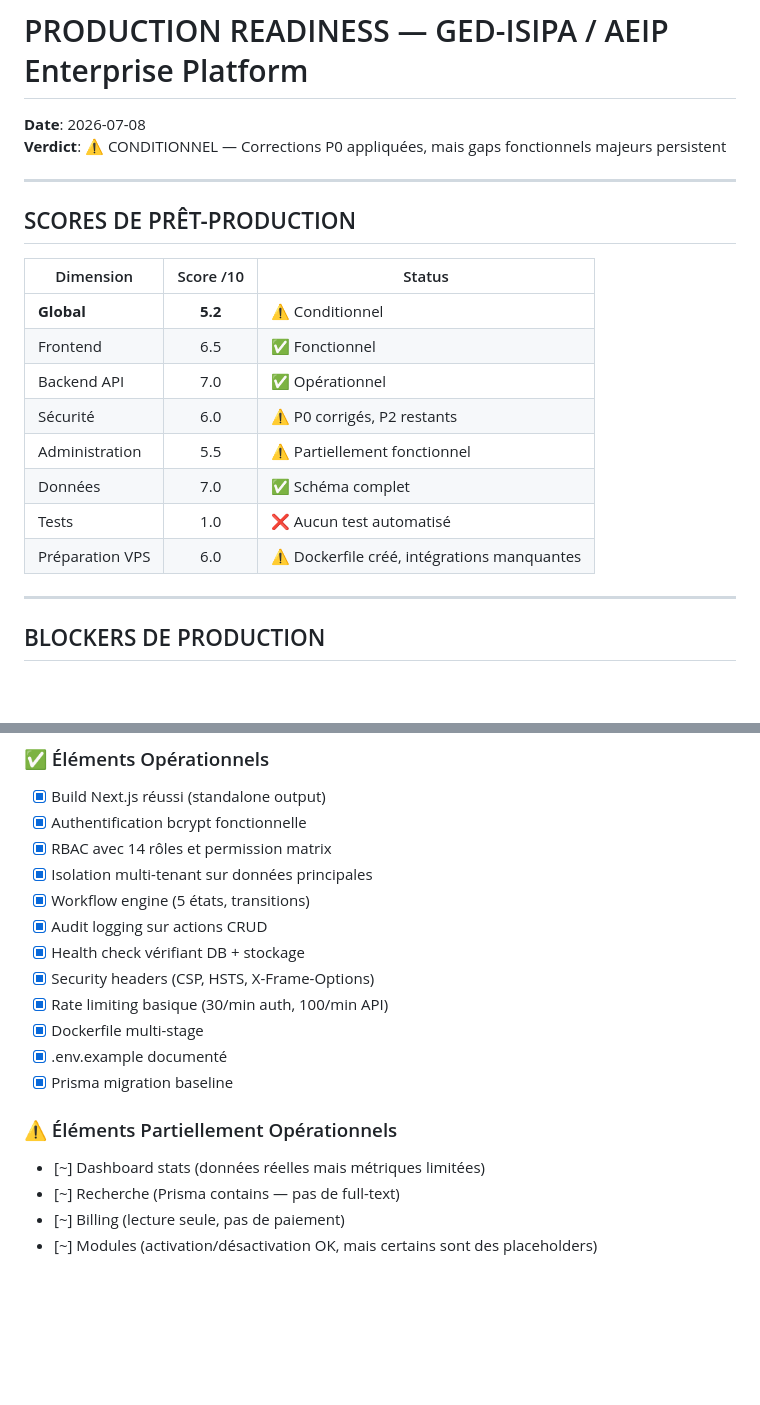
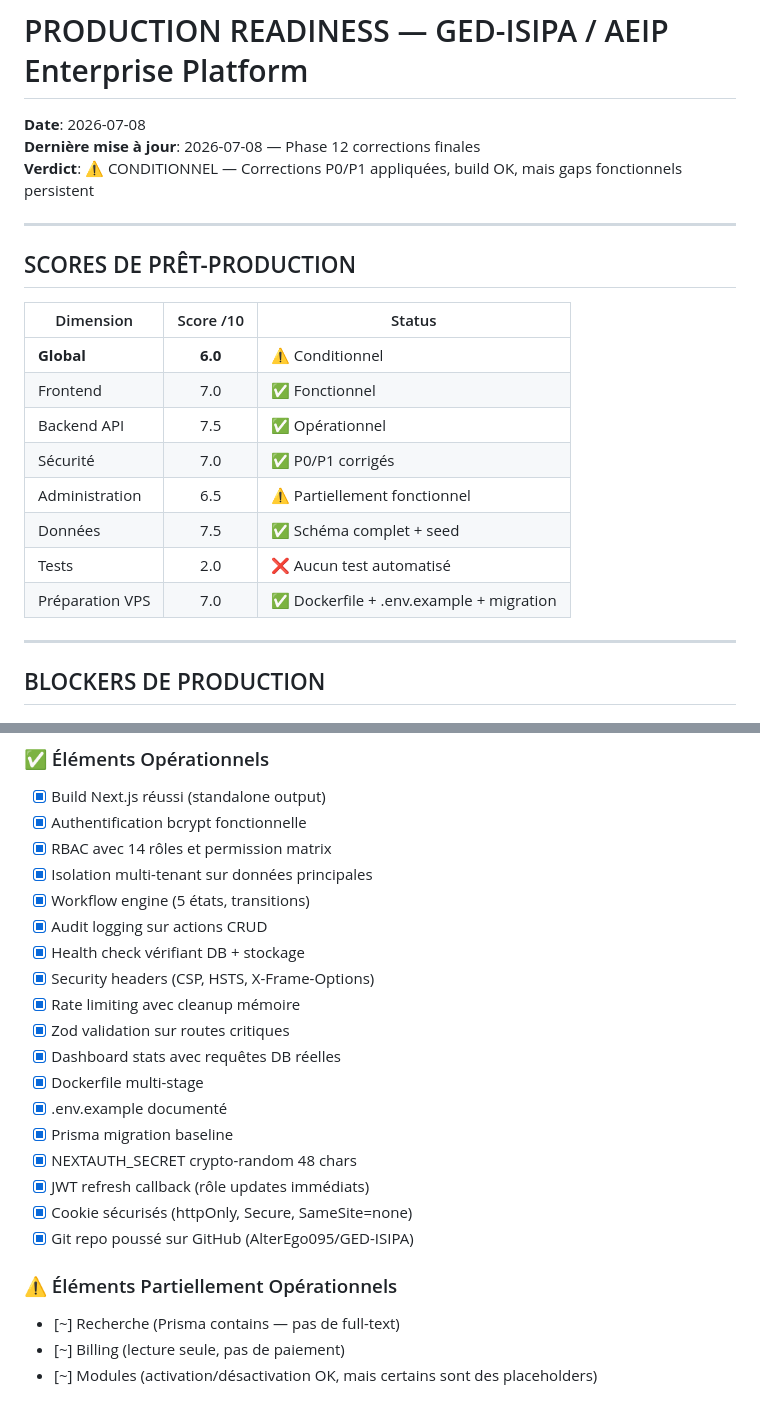
Before and after one commit to AlterEgo095/GED-ISIPA, a Markdown page: audit-reports/PRODUCTION_READINESS.md, 2 parts joined by grey strips. Drawn GitHub-style; blank space fills up the shorter version.

```diff
--- a/audit-reports/PRODUCTION_READINESS.md
+++ b/audit-reports/PRODUCTION_READINESS.md
@@ -1,7 +1,8 @@
 # PRODUCTION READINESS — GED-ISIPA / AEIP Enterprise Platform
 
 **Date**: 2026-07-08
-**Verdict**: ⚠️ CONDITIONNEL — Corrections P0 appliquées, mais gaps fonctionnels majeurs persistent
+**Dernière mise à jour**: 2026-07-08 — Phase 12 corrections finales
+**Verdict**: ⚠️ CONDITIONNEL — Corrections P0/P1 appliquées, build OK, mais gaps fonctionnels persistent
 
 ---
 
@@ -9,14 +10,14 @@
 
 | Dimension | Score /10 | Status |
 |-----------|:---------:|--------|
-| **Global** | **5.2** | ⚠️ Conditionnel |
-| Frontend | 6.5 | ✅ Fonctionnel |
-| Backend API | 7.0 | ✅ Opérationnel |
-| Sécurité | 6.0 | ⚠️ P0 corrigés, P2 restants |
-| Administration | 5.5 | ⚠️ Partiellement fonctionnel |
-| Données | 7.0 | ✅ Schéma complet |
-| Tests | 1.0 | ❌ Aucun test automatisé |
-| Préparation VPS | 6.0 | ⚠️ Dockerfile créé, intégrations manquantes |
+| **Global** | **6.0** | ⚠️ Conditionnel |
+| Frontend | 7.0 | ✅ Fonctionnel |
+| Backend API | 7.5 | ✅ Opérationnel |
+| Sécurité | 7.0 | ✅ P0/P1 corrigés |
+| Administration | 6.5 | ⚠️ Partiellement fonctionnel |
+| Données | 7.5 | ✅ Schéma complet + seed |
+| Tests | 2.0 | ❌ Aucun test automatisé |
+| Préparation VPS | 7.0 | ✅ Dockerfile + .env.example + migration |
 
 ---
 
@@ -54,13 +55,18 @@
 - [x] Audit logging sur actions CRUD
 - [x] Health check vérifiant DB + stockage
 - [x] Security headers (CSP, HSTS, X-Frame-Options)
-- [x] Rate limiting basique (30/min auth, 100/min API)
+- [x] Rate limiting avec cleanup mémoire
+- [x] Zod validation sur routes critiques
+- [x] Dashboard stats avec requêtes DB réelles
 - [x] Dockerfile multi-stage
 - [x] .env.example documenté
 - [x] Prisma migration baseline
+- [x] NEXTAUTH_SECRET crypto-random 48 chars
+- [x] JWT refresh callback (rôle updates immédiats)
+- [x] Cookie sécurisés (httpOnly, Secure, SameSite=none)
+- [x] Git repo poussé sur GitHub (AlterEgo095/GED-ISIPA)
 
 ### ⚠️ Éléments Partiellement Opérationnels
-- [~] Dashboard stats (données réelles mais métriques limitées)
 - [~] Recherche (Prisma contains — pas de full-text)
 - [~] Billing (lecture seule, pas de paiement)
 - [~] Modules (activation/désactivation OK, mais certains sont des placeholders)
```
Also changed, not shown: audit-reports/SIMULATION_REGISTER.md (+36 -21 lines).
